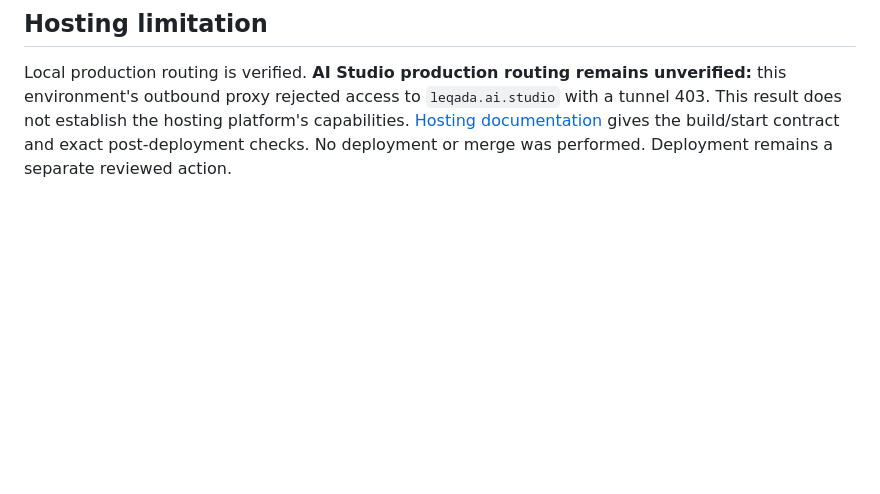
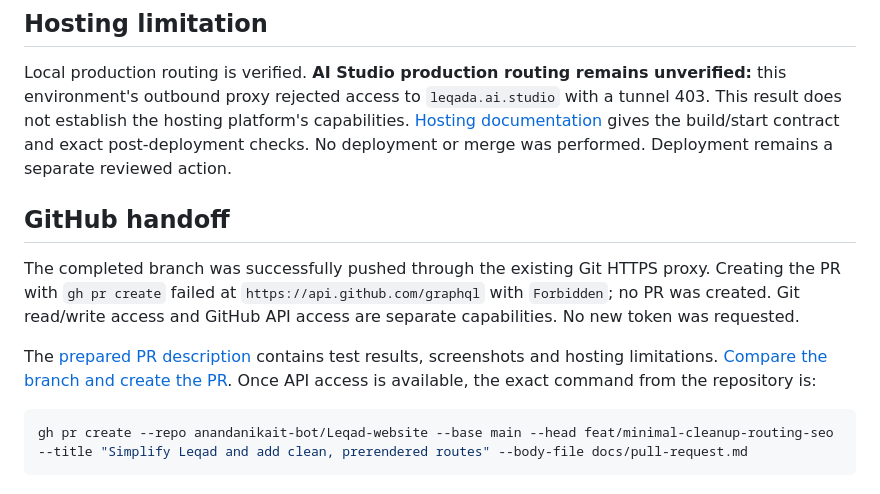
Before and after one commit to anandanikait-bot/Leqad-website, a Markdown page: docs/validation.md, the part around the change. Rendered like a GitHub page; blank space fills up the shorter version.

Commit message:
docs: record GitHub API blocker and PR handoff

````diff
--- a/docs/validation.md
+++ b/docs/validation.md
@@ -32,3 +32,13 @@ No unresolved review findings are intentionally deferred.
 ## Hosting limitation
 
 Local production routing is verified. **AI Studio production routing remains unverified:** this environment's outbound proxy rejected access to `leqada.ai.studio` with a tunnel 403. This result does not establish the hosting platform's capabilities. [Hosting documentation](hosting.md) gives the build/start contract and exact post-deployment checks. No deployment or merge was performed. Deployment remains a separate reviewed action.
+
+## GitHub handoff
+
+The completed branch was successfully pushed through the existing Git HTTPS proxy. Creating the PR with `gh pr create` failed at `https://api.github.com/graphql` with `Forbidden`; no PR was created. Git read/write access and GitHub API access are separate capabilities. No new token was requested.
+
+The [prepared PR description](pull-request.md) contains test results, screenshots and hosting limitations. [Compare the branch and create the PR](https://github.com/anandanikait-bot/Leqad-website/compare/main...feat/minimal-cleanup-routing-seo?expand=1). Once API access is available, the exact command from the repository is:
+
+```sh
+gh pr create --repo anandanikait-bot/Leqad-website --base main --head feat/minimal-cleanup-routing-seo --title "Simplify Leqad and add clean, prerendered routes" --body-file docs/pull-request.md
+```
````
